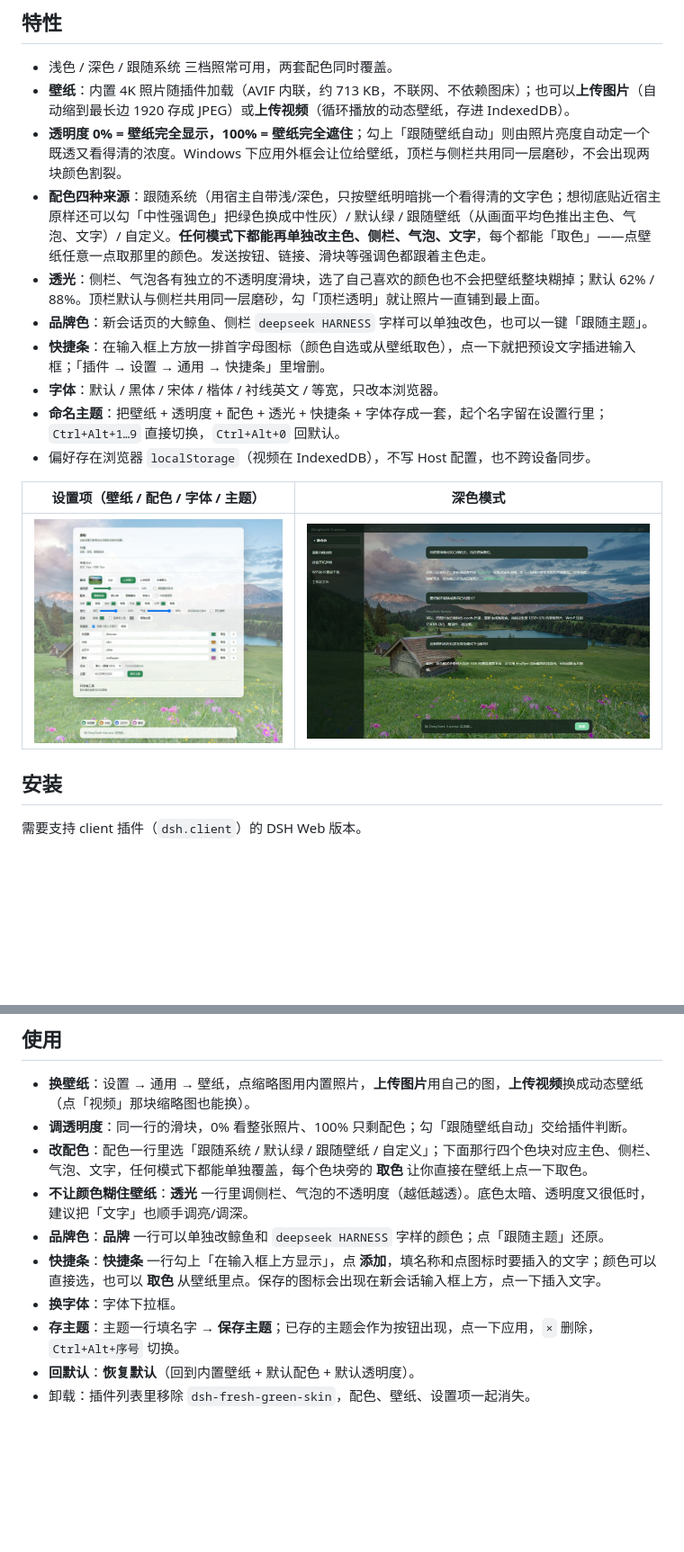
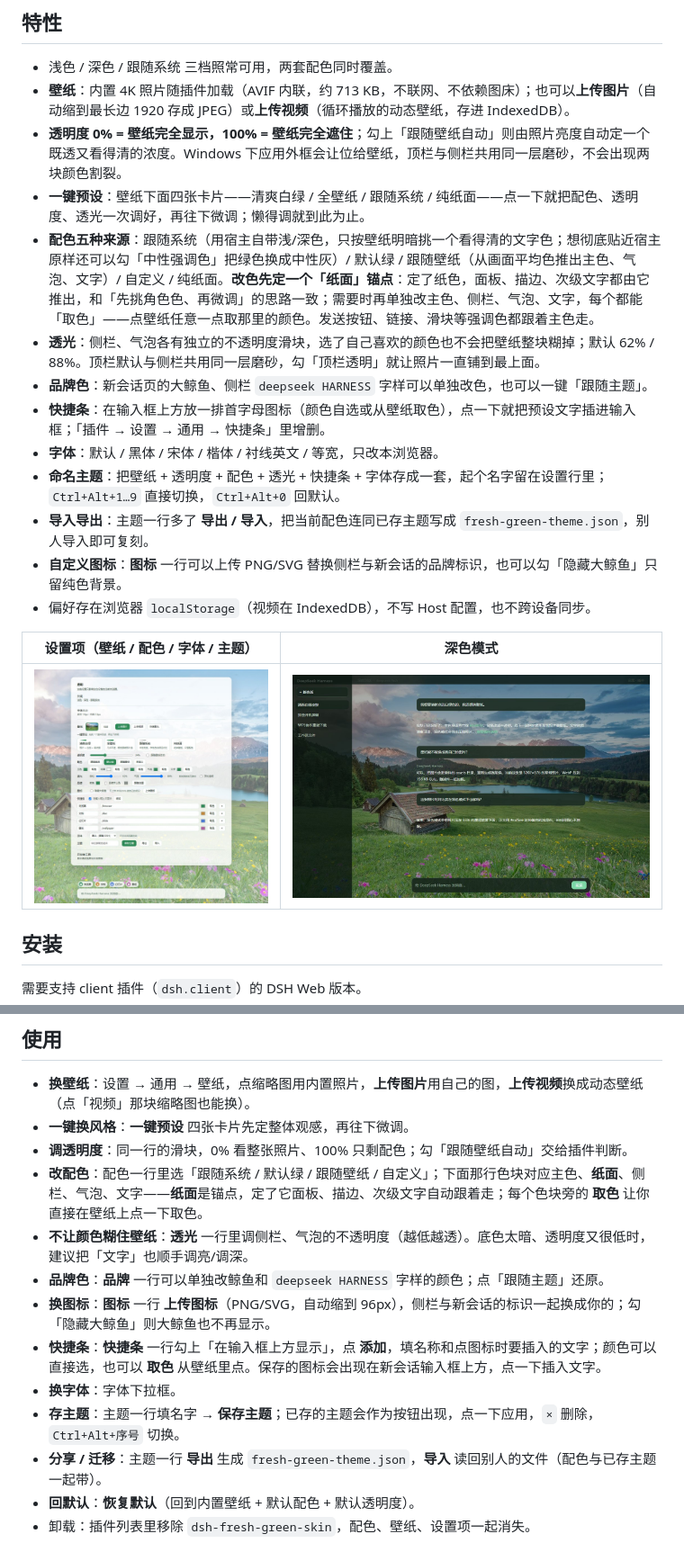
Before and after one commit to Kiki-trouvaille/dsh-fresh-green-skin, a Markdown page: README.md, 2 parts joined by grey strips. Shown at 90% size. Drawn GitHub-style; pictures changed too: screenshot/settings.jpg; blank space fills up the shorter version.

Commit message:
feat: 一键预设 + 纸面锚点配色 + 主题导入导出 + 自定义图标 (1.7.0)

```diff
--- a/README.md
+++ b/README.md
@@ -9,12 +9,15 @@
 - 浅色 / 深色 / 跟随系统 三档照常可用，两套配色同时覆盖。
 - **壁纸**：内置 4K 照片随插件加载（AVIF 内联，约 713 KB，不联网、不依赖图床）；也可以**上传图片**（自动缩到最长边 1920 存成 JPEG）或**上传视频**（循环播放的动态壁纸，存进 IndexedDB）。
 - **透明度 0% = 壁纸完全显示，100% = 壁纸完全遮住**；勾上「跟随壁纸自动」则由照片亮度自动定一个既透又看得清的浓度。Windows 下应用外框会让位给壁纸，顶栏与侧栏共用同一层磨砂，不会出现两块颜色割裂。
-- **配色四种来源**：跟随系统（用宿主自带浅/深色，只按壁纸明暗挑一个看得清的文字色；想彻底贴近宿主原样还可以勾「中性强调色」把绿色换成中性灰）/ 默认绿 / 跟随壁纸（从画面平均色推出主色、气泡、文字）/ 自定义。**任何模式下都能再单独改主色、侧栏、气泡、文字**，每个都能「取色」——点壁纸任意一点取那里的颜色。发送按钮、链接、滑块等强调色都跟着主色走。
+- **一键预设**：壁纸下面四张卡片——清爽白绿 / 全壁纸 / 跟随系统 / 纯纸面——点一下就把配色、透明度、透光一次调好，再往下微调；懒得调就到此为止。
+- **配色五种来源**：跟随系统（用宿主自带浅/深色，只按壁纸明暗挑一个看得清的文字色；想彻底贴近宿主原样还可以勾「中性强调色」把绿色换成中性灰）/ 默认绿 / 跟随壁纸（从画面平均色推出主色、气泡、文字）/ 自定义 / 纯纸面。**改色先定一个「纸面」锚点**：定了纸色，面板、描边、次级文字都由它推出，和「先挑角色色、再微调」的思路一致；需要时再单独改主色、侧栏、气泡、文字，每个都能「取色」——点壁纸任意一点取那里的颜色。发送按钮、链接、滑块等强调色都跟着主色走。
 - **透光**：侧栏、气泡各有独立的不透明度滑块，选了自己喜欢的颜色也不会把壁纸整块糊掉；默认 62% / 88%。顶栏默认与侧栏共用同一层磨砂，勾「顶栏透明」就让照片一直铺到最上面。
 - **品牌色**：新会话页的大鲸鱼、侧栏 `deepseek HARNESS` 字样可以单独改色，也可以一键「跟随主题」。
 - **快捷条**：在输入框上方放一排首字母图标（颜色自选或从壁纸取色），点一下就把预设文字插进输入框；「插件 → 设置 → 通用 → 快捷条」里增删。
 - **字体**：默认 / 黑体 / 宋体 / 楷体 / 衬线英文 / 等宽，只改本浏览器。
 - **命名主题**：把壁纸 + 透明度 + 配色 + 透光 + 快捷条 + 字体存成一套，起个名字留在设置行里；`Ctrl+Alt+1…9` 直接切换，`Ctrl+Alt+0` 回默认。
+- **导入导出**：主题一行多了 **导出 / 导入**，把当前配色连同已存主题写成 `fresh-green-theme.json`，别人导入即可复刻。
+- **自定义图标**：**图标** 一行可以上传 PNG/SVG 替换侧栏与新会话的品牌标识，也可以勾「隐藏大鲸鱼」只留纯色背景。
 - 偏好存在浏览器 `localStorage`（视频在 IndexedDB），不写 Host 配置，也不跨设备同步。
 
 | 设置项（壁纸 / 配色 / 字体 / 主题） | 深色模式 |
@@ -48,13 +51,16 @@ https://github.com/Kiki-trouvaille/dsh-fresh-green-skin
 ## 使用
 
 - **换壁纸**：设置 → 通用 → 壁纸，点缩略图用内置照片，**上传图片**用自己的图，**上传视频**换成动态壁纸（点「视频」那块缩略图也能换）。
+- **一键换风格**：**一键预设** 四张卡片先定整体观感，再往下微调。
 - **调透明度**：同一行的滑块，0% 看整张照片、100% 只剩配色；勾「跟随壁纸自动」交给插件判断。
-- **改配色**：配色一行里选「跟随系统 / 默认绿 / 跟随壁纸 / 自定义」；下面那行四个色块对应主色、侧栏、气泡、文字，任何模式下都能单独覆盖，每个色块旁的 **取色** 让你直接在壁纸上点一下取色。
+- **改配色**：配色一行里选「跟随系统 / 默认绿 / 跟随壁纸 / 自定义」；下面那行色块对应主色、**纸面**、侧栏、气泡、文字——**纸面**是锚点，定了它面板、描边、次级文字自动跟着走；每个色块旁的 **取色** 让你直接在壁纸上点一下取色。
 - **不让颜色糊住壁纸**：**透光** 一行里调侧栏、气泡的不透明度（越低越透）。底色太暗、透明度又很低时，建议把「文字」也顺手调亮/调深。
 - **品牌色**：**品牌** 一行可以单独改鲸鱼和 `deepseek HARNESS` 字样的颜色；点「跟随主题」还原。
+- **换图标**：**图标** 一行 **上传图标**（PNG/SVG，自动缩到 96px），侧栏与新会话的标识一起换成你的；勾「隐藏大鲸鱼」则大鲸鱼也不再显示。
 - **快捷条**：**快捷条** 一行勾上「在输入框上方显示」，点 **添加**，填名称和点图标时要插入的文字；颜色可以直接选，也可以 **取色** 从壁纸里点。保存的图标会出现在新会话输入框上方，点一下插入文字。
 - **换字体**：字体下拉框。
 - **存主题**：主题一行填名字 → **保存主题**；已存的主题会作为按钮出现，点一下应用，`×` 删除，`Ctrl+Alt+序号` 切换。
+- **分享 / 迁移**：主题一行 **导出** 生成 `fresh-green-theme.json`，**导入** 读回别人的文件（配色与已存主题一起带）。
 - **回默认**：**恢复默认**（回到内置壁纸 + 默认配色 + 默认透明度）。
 - 卸载：插件列表里移除 `dsh-fresh-green-skin`，配色、壁纸、设置项一起消失。
 
```
Also changed, not shown: docs/DETAIL.md (+15 -9 lines), 6 other files.
